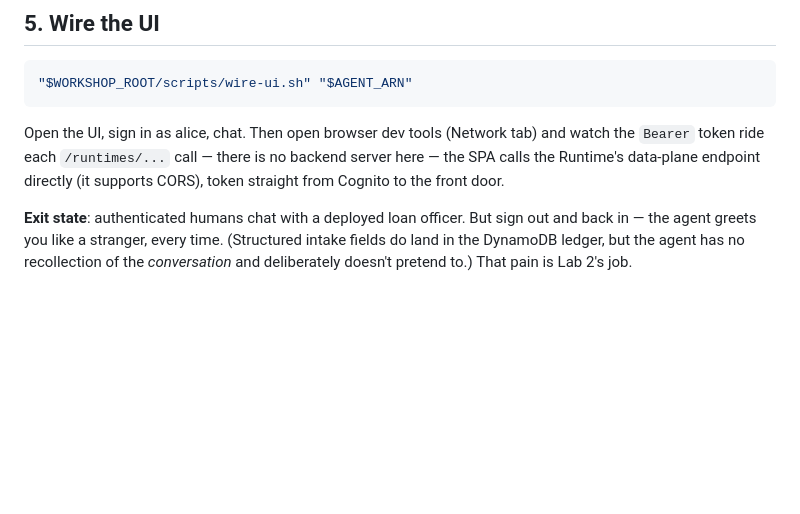
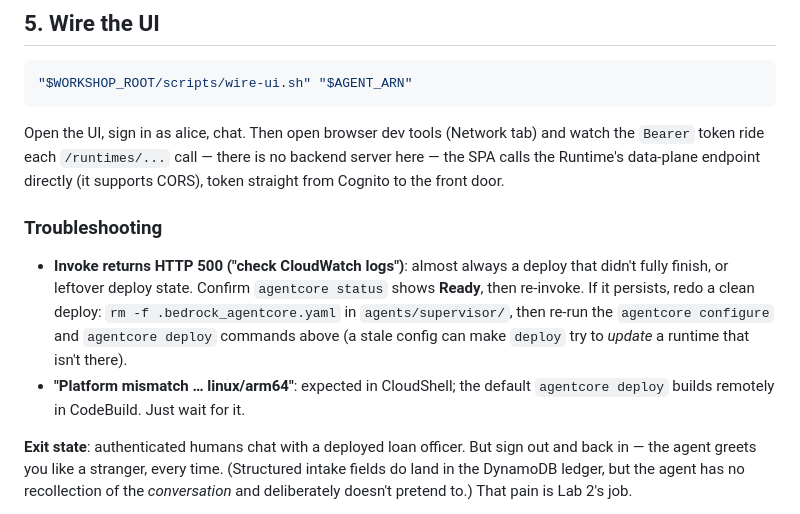
Before and after one commit to anuradhajayanthi1/loanbuddy-agentcore-workshop, a Markdown page: labs/lab-1-runtime.md, the part around the change. GitHub-like rendering; blank space fills up the shorter version.

Commit message:
Add Lab 1 troubleshooting: 500 (clean redeploy) and platform-mismatch

```diff
--- a/labs/lab-1-runtime.md
+++ b/labs/lab-1-runtime.md
@@ -106,6 +106,17 @@ tab) and watch the `Bearer` token ride each `/runtimes/...` call — there is
 no backend server here — the SPA calls the Runtime's data-plane endpoint
 directly (it supports CORS), token straight from Cognito to the front door.
 
+### Troubleshooting
+
+- **Invoke returns HTTP 500 ("check CloudWatch logs")**: almost always a
+  deploy that didn't fully finish, or leftover deploy state. Confirm
+  `agentcore status` shows **Ready**, then re-invoke. If it persists, redo a
+  clean deploy: `rm -f .bedrock_agentcore.yaml` in `agents/supervisor/`, then
+  re-run the `agentcore configure` and `agentcore deploy` commands above (a
+  stale config can make `deploy` try to *update* a runtime that isn't there).
+- **"Platform mismatch … linux/arm64"**: expected in CloudShell; the default
+  `agentcore deploy` builds remotely in CodeBuild. Just wait for it.
+
 **Exit state**: authenticated humans chat with a deployed loan officer. But
 sign out and back in — the agent greets you like a stranger, every time.
 (Structured intake fields do land in the DynamoDB ledger, but the agent has
```
Also changed, not shown: 1 other file.
